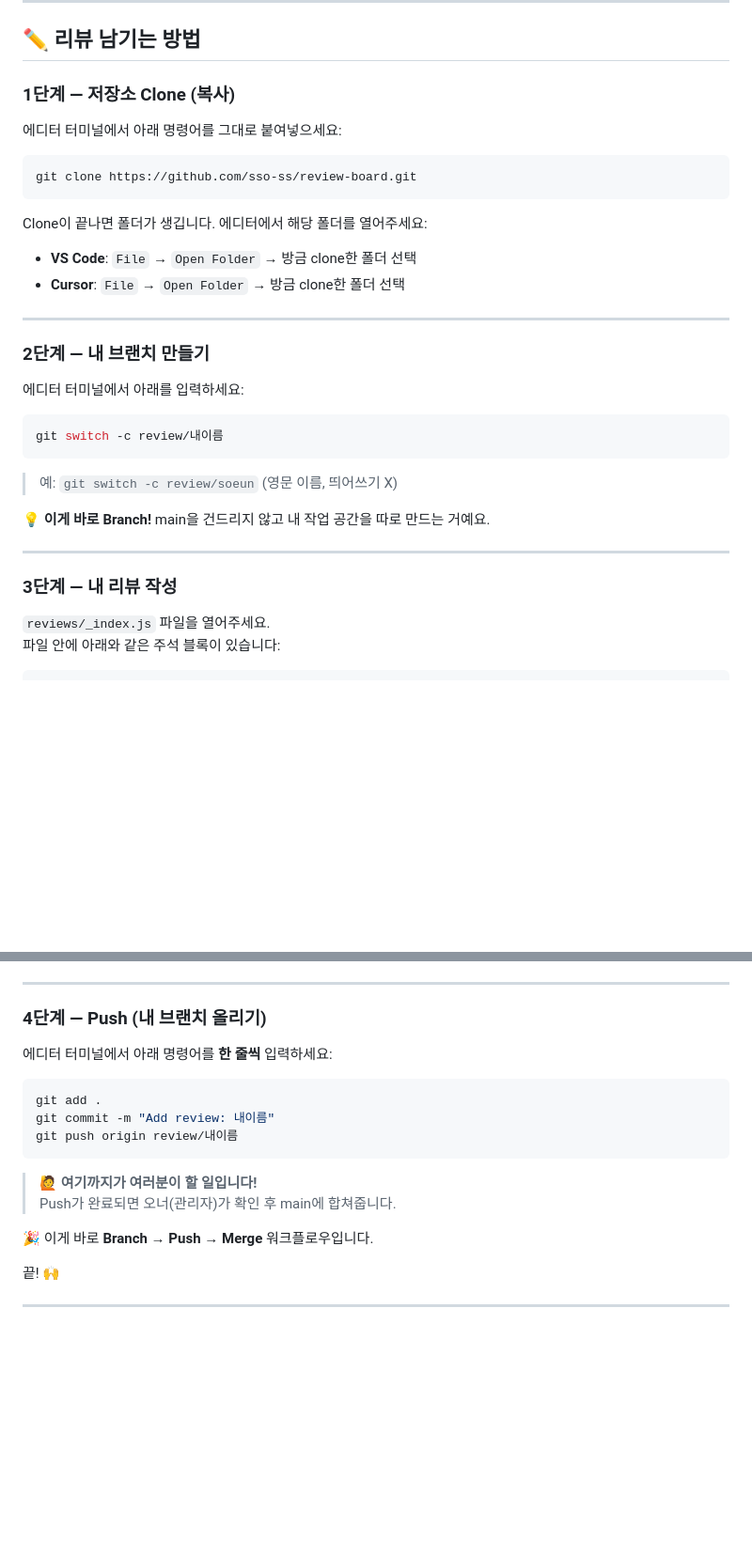
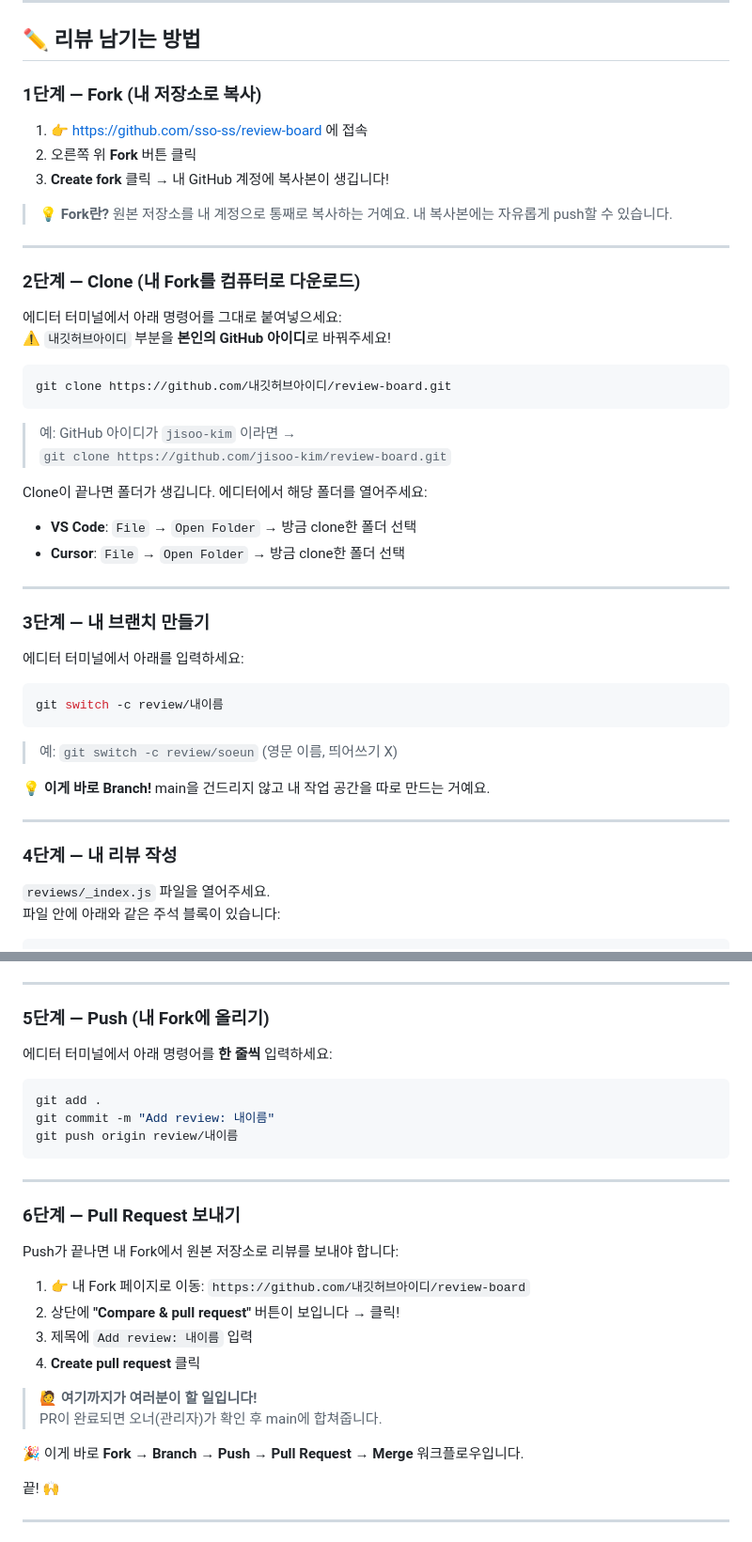
Before and after one commit to sso-ss/review-board, a Markdown page: README.md, 2 parts joined by grey strips. Shown at 94% size. GitHub-like rendering; blank space fills up the shorter version.

Commit message:
Update README: Fork + PR workflow for 50+ contributors

````diff
--- a/README.md
+++ b/README.md
@@ -27,13 +27,27 @@ git --version
 
 ## ✏️ 리뷰 남기는 방법
 
-### 1단계 — 저장소 Clone (복사)
+### 1단계 — Fork (내 저장소로 복사)
+
+1. 👉 [https://github.com/sso-ss/review-board](https://github.com/sso-ss/review-board) 에 접속
+2. 오른쪽 위 **Fork** 버튼 클릭
+3. **Create fork** 클릭 → 내 GitHub 계정에 복사본이 생깁니다!
+
+> 💡 **Fork란?** 원본 저장소를 내 계정으로 통째로 복사하는 거예요. 내 복사본에는 자유롭게 push할 수 있습니다.
+
+---
+
+### 2단계 — Clone (내 Fork를 컴퓨터로 다운로드)
 
 에디터 터미널에서 아래 명령어를 그대로 붙여넣으세요:
+⚠️ `내깃허브아이디` 부분을 **본인의 GitHub 아이디**로 바꿔주세요!
 
 ```bash
-git clone https://github.com/sso-ss/review-board.git
+git clone https://github.com/내깃허브아이디/review-board.git
 ```
+
+> 예: GitHub 아이디가 `jisoo-kim` 이라면 →
+> `git clone https://github.com/jisoo-kim/review-board.git`
 
 Clone이 끝나면 폴더가 생깁니다. 에디터에서 해당 폴더를 열어주세요:
 - **VS Code**: `File` → `Open Folder` → 방금 clone한 폴더 선택
@@ -41,7 +55,7 @@ Clone이 끝나면 폴더가 생깁니다. 에디터에서 해당 폴더를 열
 
 ---
 
-### 2단계 — 내 브랜치 만들기
+### 3단계 — 내 브랜치 만들기
 
 에디터 터미널에서 아래를 입력하세요:
 
@@ -54,7 +68,7 @@ git switch -c review/내이름
 
 ---
 
-### 3단계 — 내 리뷰 작성
+### 4단계 — 내 리뷰 작성
 
 `reviews/_index.js` 파일을 열어주세요.
 파일 안에 아래와 같은 주석 블록이 있습니다:
@@ -93,7 +107,7 @@ git switch -c review/내이름
 
 ---
 
-### 4단계 — Push (내 브랜치 올리기)
+### 5단계 — Push (내 Fork에 올리기)
 
 에디터 터미널에서 아래 명령어를 **한 줄씩** 입력하세요:
 
@@ -103,10 +117,21 @@ git commit -m "Add review: 내이름"
 git push origin review/내이름
 ```
 
+---
+
+### 6단계 — Pull Request 보내기
+
+Push가 끝나면 내 Fork에서 원본 저장소로 리뷰를 보내야 합니다:
+
+1. 👉 내 Fork 페이지로 이동: `https://github.com/내깃허브아이디/review-board`
+2. 상단에 **"Compare & pull request"** 버튼이 보입니다 → 클릭!
+3. 제목에 `Add review: 내이름` 입력
+4. **Create pull request** 클릭
+
 > 🙋 **여기까지가 여러분이 할 일입니다!**
-> Push가 완료되면 오너(관리자)가 확인 후 main에 합쳐줍니다.
+> PR이 완료되면 오너(관리자)가 확인 후 main에 합쳐줍니다.
 
-🎉 이게 바로 **Branch → Push → Merge** 워크플로우입니다.
+🎉 이게 바로 **Fork → Branch → Push → Pull Request → Merge** 워크플로우입니다.
 
 끝! 🙌
 
````
